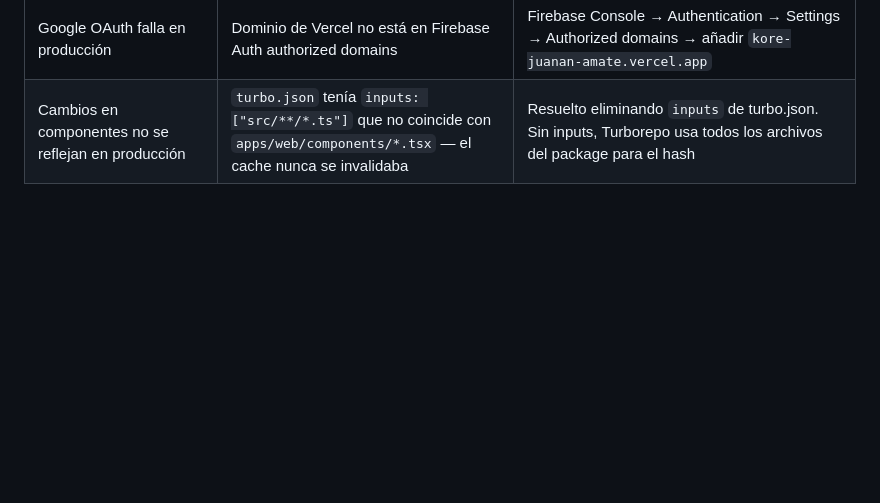
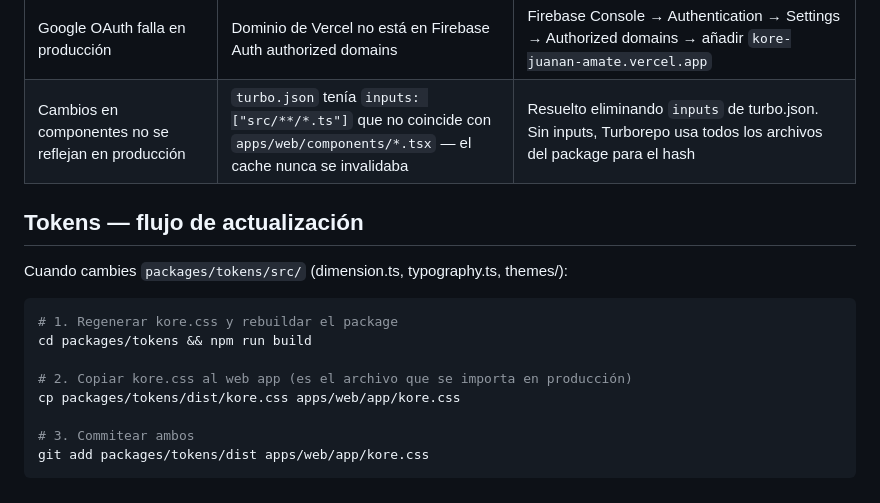
Before and after one commit to amat3/kore, a Markdown page: apps/web/AGENTS.md, the part around the change. Drawn GitHub-style; blank space fills up the shorter version.

Commit message:
📝 docs: documentar flujo de actualización de tokens en AGENTS
Co-Authored-By: Claude Sonnet 4.6 <noreply@anthropic.com>

````diff
--- a/apps/web/AGENTS.md
+++ b/apps/web/AGENTS.md
@@ -395,3 +395,17 @@ Turborepo usa remote cache en Vercel pero **no restaura los archivos a disco** e
 | `Can't resolve '@kore/ui-web'` | dist no commiteado | `git add packages/ui-web/dist && git push` |
 | Google OAuth falla en producción | Dominio de Vercel no está en Firebase Auth authorized domains | Firebase Console → Authentication → Settings → Authorized domains → añadir `kore-juanan-amate.vercel.app` |
 | Cambios en componentes no se reflejan en producción | `turbo.json` tenía `inputs: ["src/**/*.ts"]` que no coincide con `apps/web/components/*.tsx` — el cache nunca se invalidaba | Resuelto eliminando `inputs` de turbo.json. Sin inputs, Turborepo usa todos los archivos del package para el hash |
+
+## Tokens — flujo de actualización
+
+Cuando cambies `packages/tokens/src/` (dimension.ts, typography.ts, themes/):
+```bash
+# 1. Regenerar kore.css y rebuildar el package
+cd packages/tokens && npm run build
+
+# 2. Copiar kore.css al web app (es el archivo que se importa en producción)
+cp packages/tokens/dist/kore.css apps/web/app/kore.css
+
+# 3. Commitear ambos
+git add packages/tokens/dist apps/web/app/kore.css
+```
````
